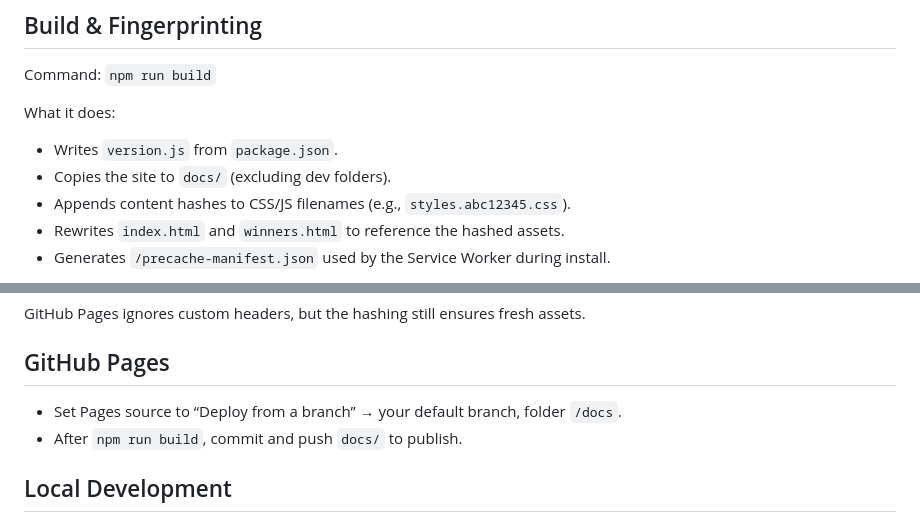
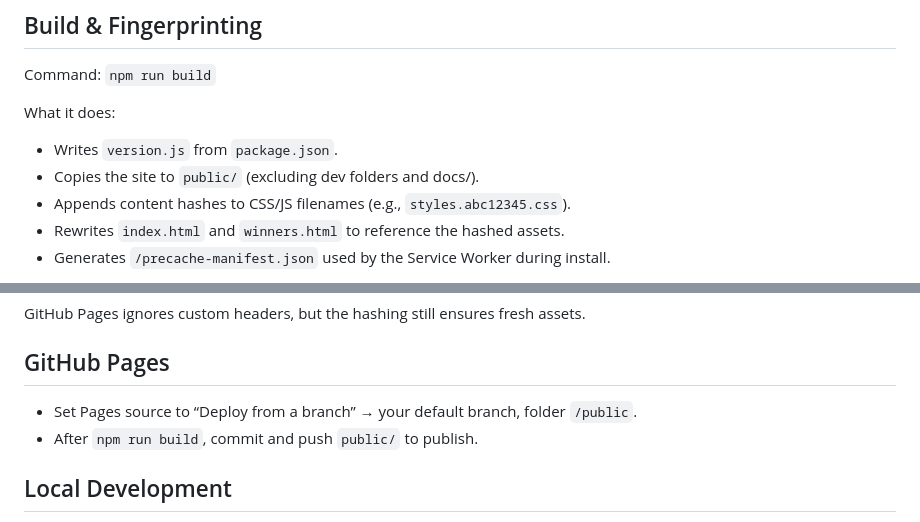
Before and after one commit to adigunners/adigunners.github.io, a Markdown page: docs/CACHING_AND_DEPLOYMENT.md, 2 parts joined by grey strips. GitHub-like rendering.

Commit message:
build: output to public/ instead of docs/; update docs to reflect /public Pages target

```diff
--- a/docs/CACHING_AND_DEPLOYMENT.md
+++ b/docs/CACHING_AND_DEPLOYMENT.md
@@ -22,7 +22,7 @@ Command: `npm run build`
 
 What it does:
 - Writes `version.js` from `package.json`.
-- Copies the site to `docs/` (excluding dev folders).
+- Copies the site to `public/` (excluding dev folders and docs/).
 - Appends content hashes to CSS/JS filenames (e.g., `styles.abc12345.css`).
 - Rewrites `index.html` and `winners.html` to reference the hashed assets.
 - Generates `/precache-manifest.json` used by the Service Worker during install.
@@ -55,8 +55,8 @@ GitHub Pages ignores custom headers, but the hashing still ensures fresh assets.
 
 ## GitHub Pages
 
-- Set Pages source to “Deploy from a branch” → your default branch, folder `/docs`.
-- After `npm run build`, commit and push `docs/` to publish.
+- Set Pages source to “Deploy from a branch” → your default branch, folder `/public`.
+- After `npm run build`, commit and push `public/` to publish.
 
 ## Local Development
 
```
Also changed, not shown: docs/CHANGELOG.md (+1 -1 lines).
